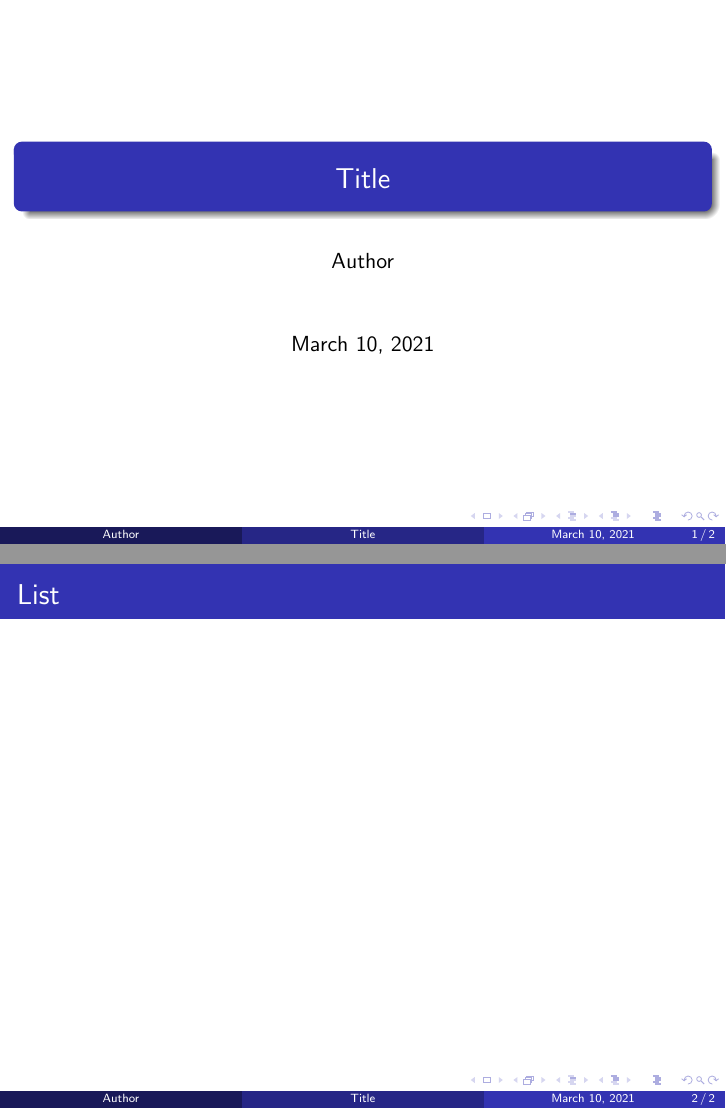
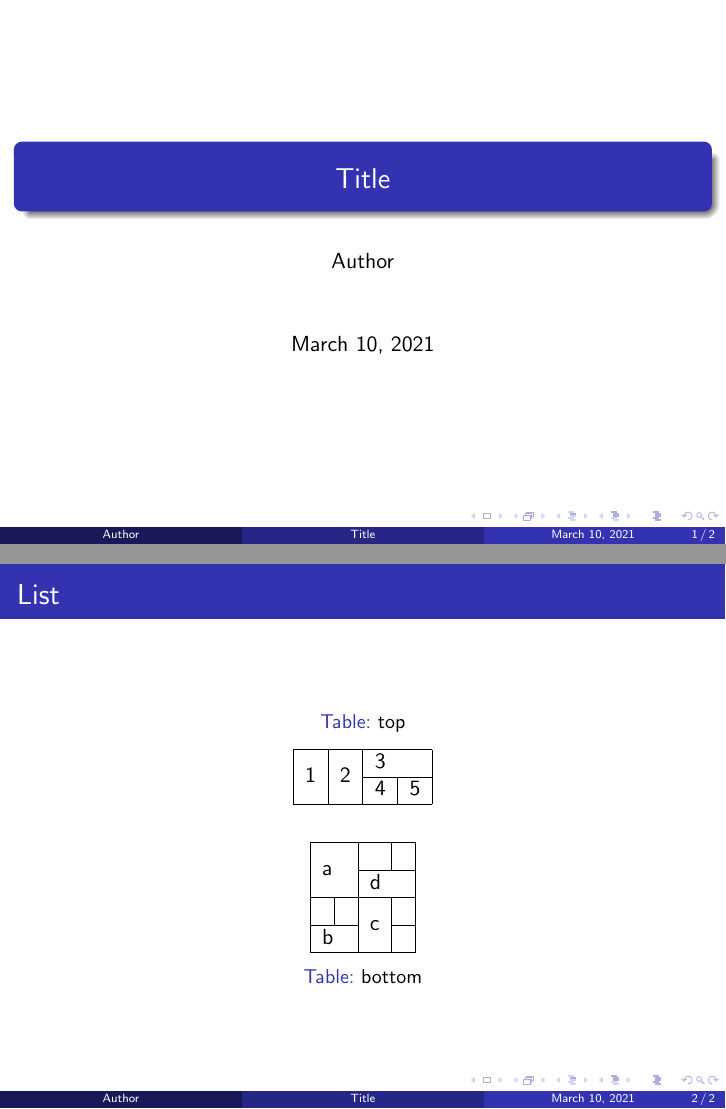
Before and after one commit to MHW2003/Presentation, LaTeX slides (main.tex): pages 1 and 2 of 3 before the commit and pages 1 and 2 of 2 after it, joined at a grey line. Compiled offline with pdfLaTeX.

Commit message:
Update main.tex

```diff
--- a/main.tex
+++ b/main.tex
@@ -10,3 +9,19 @@
 \begin{document}
 \maketitle
 \begin{frame}{List}
+\begin{table}
+\caption{top}
+\begin{tabular}{|l|l|l|l|}\hline
+\multirow{2}{*}{1}&\multirow{2}{*}{2}&\multicolumn{2}{l|}{3}\\\cline{3-4}
+&&4&5\\\hline
+\end{tabular}
+\end{table}
+\begin{table}
+\begin{tabular}{|l|l|l|l|}\hline
+\multicolumn{2}{|l|}{\multirow{2}{*}{a}}& & \\\cline{3-3}\cline{4-4}
+\multicolumn{2}{|l|}{ }&\multicolumn{2}{|l|}{d}\\\hline
+ & &\multirow{2}{*}{c}& \\\cline{1-2}\cline{4-4}
+\multicolumn{2}{|l|}{b}& & \\\hline
+\end{tabular}
+\caption{bottom}
+\end{table}
```
Also changed, not shown: main.tex (25 more changed lines).
